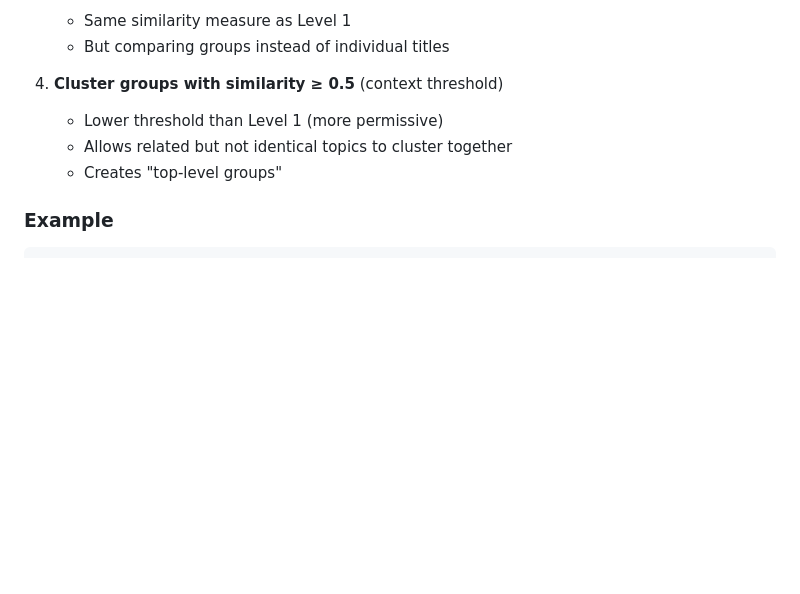
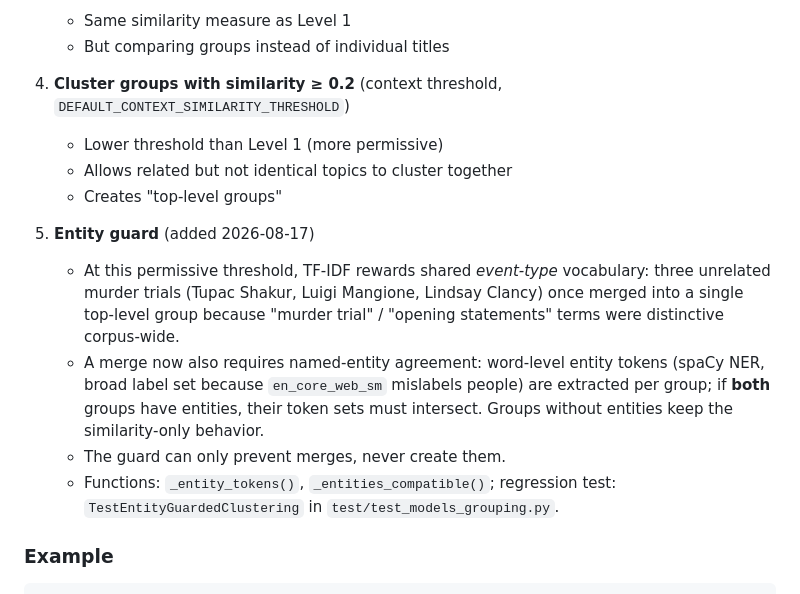
Before and after one commit to glhuilli/newvelles, a Markdown page: docs/GROUPING_ALGORITHM.md, the part around the change. Drawn GitHub-style; blank space fills up the shorter version.

Commit message:
docs: entity guard in grouping algorithm docs; fix stale L2 threshold
Co-Authored-By: Claude Fable 5 <noreply@anthropic.com>

```diff
--- a/docs/GROUPING_ALGORITHM.md
+++ b/docs/GROUPING_ALGORITHM.md
@@ -156,10 +156,25 @@ Cluster related groups into higher-level topics to create the top-level hierarch
    - Same similarity measure as Level 1
    - But comparing groups instead of individual titles
 
-4. **Cluster groups with similarity ≥ 0.5** (context threshold)
+4. **Cluster groups with similarity ≥ 0.2** (context threshold,
+   `DEFAULT_CONTEXT_SIMILARITY_THRESHOLD`)
    - Lower threshold than Level 1 (more permissive)
    - Allows related but not identical topics to cluster together
    - Creates "top-level groups"
+
+5. **Entity guard** (added 2026-08-17)
+   - At this permissive threshold, TF-IDF rewards shared *event-type*
+     vocabulary: three unrelated murder trials (Tupac Shakur, Luigi Mangione,
+     Lindsay Clancy) once merged into a single top-level group because
+     "murder trial" / "opening statements" terms were distinctive corpus-wide.
+   - A merge now also requires named-entity agreement: word-level entity
+     tokens (spaCy NER, broad label set because `en_core_web_sm` mislabels
+     people) are extracted per group; if **both** groups have entities, their
+     token sets must intersect. Groups without entities keep the
+     similarity-only behavior.
+   - The guard can only prevent merges, never create them.
+   - Functions: `_entity_tokens()`, `_entities_compatible()`; regression test:
+     `TestEntityGuardedClustering` in `test/test_models_grouping.py`.
 
 ### Example
 
```
Also changed, not shown: CLAUDE.md (+3 -0 lines).
